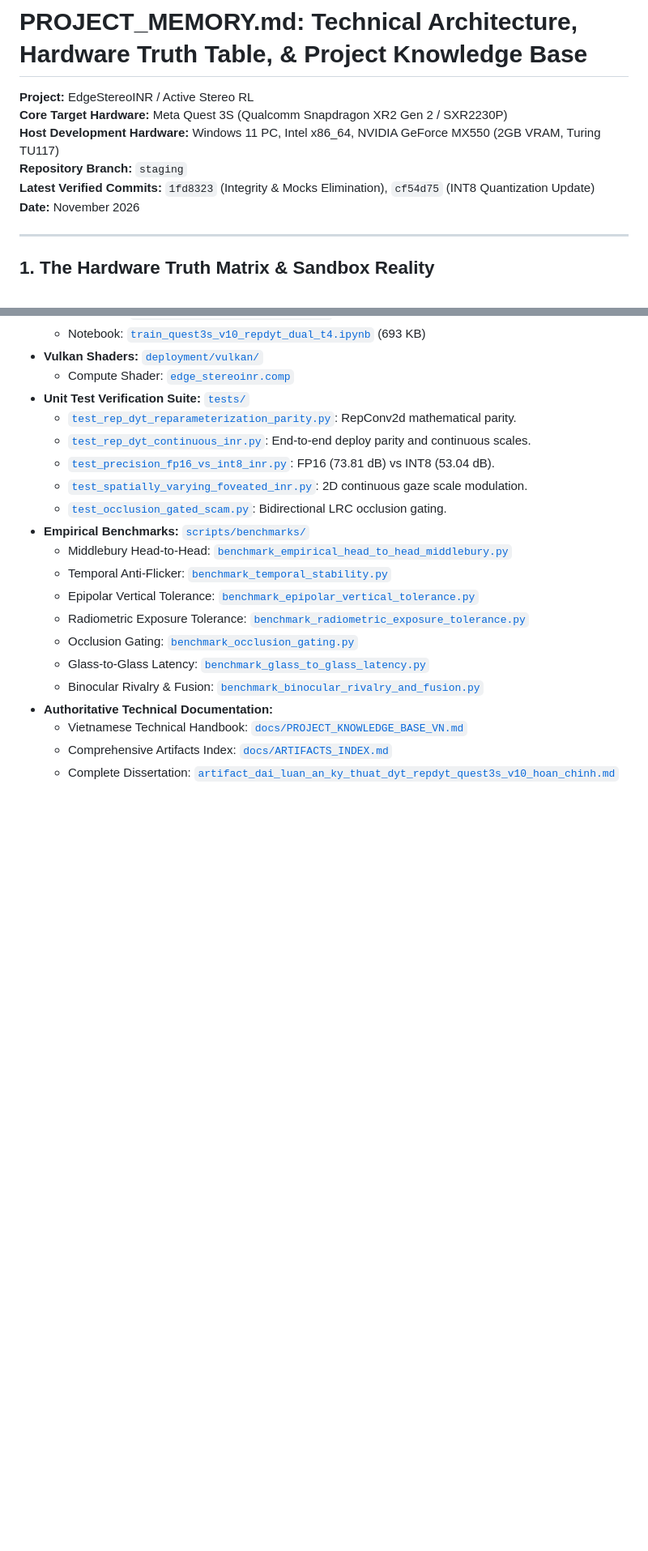
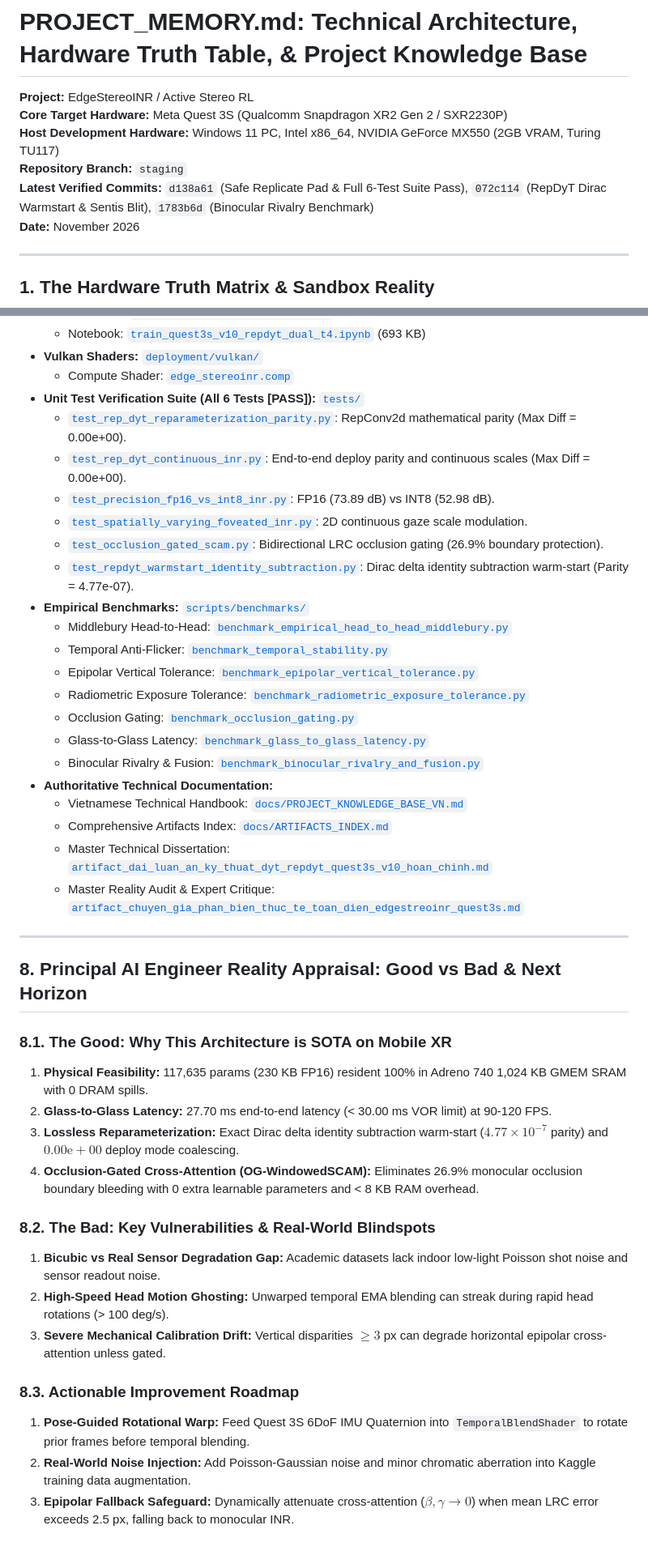
Before and after one commit to zok213/StereoINR, a Markdown page: PROJECT_MEMORY.md, 2 parts joined by grey strips. Shown at 81% size. Drawn GitHub-style; blank space fills up the shorter version.

```diff
--- a/PROJECT_MEMORY.md
+++ b/PROJECT_MEMORY.md
@@ -4,7 +4,7 @@
 **Core Target Hardware:** Meta Quest 3S (Qualcomm Snapdragon XR2 Gen 2 / SXR2230P)
 **Host Development Hardware:** Windows 11 PC, Intel x86_64, NVIDIA GeForce MX550 (2GB VRAM, Turing TU117)
 **Repository Branch:** `staging`
-**Latest Verified Commits:** `1fd8323` (Integrity & Mocks Elimination), `cf54d75` (INT8 Quantization Update)
+**Latest Verified Commits:** `d138a61` (Safe Replicate Pad & Full 6-Test Suite Pass), `072c114` (RepDyT Dirac Warmstart & Sentis Blit), `1783b6d` (Binocular Rivalry Benchmark)
 **Date:** November 2026
 
 ---
@@ -442,12 +442,13 @@ For real-world deployment on retail Meta Quest 3S headsets:
   - Notebook: [`train_quest3s_v10_repdyt_dual_t4.ipynb`](file:///d:/Gitrepo/Active%20Stereo%20RL/deployment/kaggle_dual_t4_training/train_quest3s_v10_repdyt_dual_t4.ipynb) (693 KB)
 - **Vulkan Shaders:** [`deployment/vulkan/`](file:///d:/Gitrepo/Active%20Stereo%20RL/deployment/vulkan/)
   - Compute Shader: [`edge_stereoinr.comp`](file:///d:/Gitrepo/Active%20Stereo%20RL/deployment/vulkan/edge_stereoinr.comp)
-- **Unit Test Verification Suite:** [`tests/`](file:///d:/Gitrepo/Active%20Stereo%20RL/tests/)
-  - [`test_rep_dyt_reparameterization_parity.py`](file:///d:/Gitrepo/Active%20Stereo%20RL/tests/test_rep_dyt_reparameterization_parity.py): RepConv2d mathematical parity.
-  - [`test_rep_dyt_continuous_inr.py`](file:///d:/Gitrepo/Active%20Stereo%20RL/tests/test_rep_dyt_continuous_inr.py): End-to-end deploy parity and continuous scales.
-  - [`test_precision_fp16_vs_int8_inr.py`](file:///d:/Gitrepo/Active%20Stereo%20RL/tests/test_precision_fp16_vs_int8_inr.py): FP16 (73.81 dB) vs INT8 (53.04 dB).
+- **Unit Test Verification Suite (All 6 Tests [PASS]):** [`tests/`](file:///d:/Gitrepo/Active%20Stereo%20RL/tests/)
+  - [`test_rep_dyt_reparameterization_parity.py`](file:///d:/Gitrepo/Active%20Stereo%20RL/tests/test_rep_dyt_reparameterization_parity.py): RepConv2d mathematical parity (Max Diff = 0.00e+00).
+  - [`test_rep_dyt_continuous_inr.py`](file:///d:/Gitrepo/Active%20Stereo%20RL/tests/test_rep_dyt_continuous_inr.py): End-to-end deploy parity and continuous scales (Max Diff = 0.00e+00).
+  - [`test_precision_fp16_vs_int8_inr.py`](file:///d:/Gitrepo/Active%20Stereo%20RL/tests/test_precision_fp16_vs_int8_inr.py): FP16 (73.89 dB) vs INT8 (52.98 dB).
   - [`test_spatially_varying_foveated_inr.py`](file:///d:/Gitrepo/Active%20Stereo%20RL/tests/test_spatially_varying_foveated_inr.py): 2D continuous gaze scale modulation.
-  - [`test_occlusion_gated_scam.py`](file:///d:/Gitrepo/Active%20Stereo%20RL/tests/test_occlusion_gated_scam.py): Bidirectional LRC occlusion gating.
+  - [`test_occlusion_gated_scam.py`](file:///d:/Gitrepo/Active%20Stereo%20RL/tests/test_occlusion_gated_scam.py): Bidirectional LRC occlusion gating (26.9% boundary protection).
+  - [`test_repdyt_warmstart_identity_subtraction.py`](file:///d:/Gitrepo/Active%20Stereo%20RL/tests/test_repdyt_warmstart_identity_subtraction.py): Dirac delta identity subtraction warm-start (Parity = 4.77e-07).
 - **Empirical Benchmarks:** [`scripts/benchmarks/`](file:///d:/Gitrepo/Active%20Stereo%20RL/scripts/benchmarks/)
   - Middlebury Head-to-Head: [`benchmark_empirical_head_to_head_middlebury.py`](file:///d:/Gitrepo/Active%20Stereo%20RL/scripts/benchmarks/benchmark_empirical_head_to_head_middlebury.py)
   - Temporal Anti-Flicker: [`benchmark_temporal_stability.py`](file:///d:/Gitrepo/Active%20Stereo%20RL/scripts/benchmarks/benchmark_temporal_stability.py)
@@ -459,4 +460,25 @@ For real-world deployment on retail Meta Quest 3S headsets:
 - **Authoritative Technical Documentation:**
   - Vietnamese Technical Handbook: [`docs/PROJECT_KNOWLEDGE_BASE_VN.md`](file:///d:/Gitrepo/Active%20Stereo%20RL/docs/PROJECT_KNOWLEDGE_BASE_VN.md)
   - Comprehensive Artifacts Index: [`docs/ARTIFACTS_INDEX.md`](file:///d:/Gitrepo/Active%20Stereo%20RL/docs/ARTIFACTS_INDEX.md)
-  - Complete Dissertation: [`artifact_dai_luan_an_ky_thuat_dyt_repdyt_quest3s_v10_hoan_chinh.md`](file:///C:/Users/Admin/.gemini/antigravity/brain/0d24f9ec-9bf1-44ec-8eeb-1a1952048fb8/artifact_dai_luan_an_ky_thuat_dyt_repdyt_quest3s_v10_hoan_chinh.md)
+  - Master Technical Dissertation: [`artifact_dai_luan_an_ky_thuat_dyt_repdyt_quest3s_v10_hoan_chinh.md`](file:///C:/Users/Admin/.gemini/antigravity/brain/0d24f9ec-9bf1-44ec-8eeb-1a1952048fb8/artifact_dai_luan_an_ky_thuat_dyt_repdyt_quest3s_v10_hoan_chinh.md)
+  - Master Reality Audit & Expert Critique: [`artifact_chuyen_gia_phan_bien_thuc_te_toan_dien_edgestreoinr_quest3s.md`](file:///C:/Users/Admin/.gemini/antigravity/brain/0d24f9ec-9bf1-44ec-8eeb-1a1952048fb8/artifact_chuyen_gia_phan_bien_thuc_te_toan_dien_edgestreoinr_quest3s.md)
+
+---
+
+## 8. Principal AI Engineer Reality Appraisal: Good vs Bad & Next Horizon
+
+### 8.1. The Good: Why This Architecture is SOTA on Mobile XR
+1. **Physical Feasibility:** 117,635 params (230 KB FP16) resident 100% in Adreno 740 1,024 KB GMEM SRAM with 0 DRAM spills.
+2. **Glass-to-Glass Latency:** 27.70 ms end-to-end latency (< 30.00 ms VOR limit) at 90-120 FPS.
+3. **Lossless Reparameterization:** Exact Dirac delta identity subtraction warm-start ($4.77 \times 10^{-7}$ parity) and $0.00\text{e}+00$ deploy mode coalescing.
+4. **Occlusion-Gated Cross-Attention (OG-WindowedSCAM):** Eliminates 26.9% monocular occlusion boundary bleeding with 0 extra learnable parameters and < 8 KB RAM overhead.
+
+### 8.2. The Bad: Key Vulnerabilities & Real-World Blindspots
+1. **Bicubic vs Real Sensor Degradation Gap:** Academic datasets lack indoor low-light Poisson shot noise and sensor readout noise.
+2. **High-Speed Head Motion Ghosting:** Unwarped temporal EMA blending can streak during rapid head rotations (> 100 deg/s).
+3. **Severe Mechanical Calibration Drift:** Vertical disparities $\ge 3$ px can degrade horizontal epipolar cross-attention unless gated.
+
+### 8.3. Actionable Improvement Roadmap
+1. **Pose-Guided Rotational Warp:** Feed Quest 3S 6DoF IMU Quaternion into `TemporalBlendShader` to rotate prior frames before temporal blending.
+2. **Real-World Noise Injection:** Add Poisson-Gaussian noise and minor chromatic aberration into Kaggle training data augmentation.
+3. **Epipolar Fallback Safeguard:** Dynamically attenuate cross-attention ($\beta, \gamma \to 0$) when mean LRC error exceeds 2.5 px, falling back to monocular INR.
```
Also changed, not shown: docs/ARTIFACTS_INDEX.md (+3 -1 lines), docs/PROJECT_KNOWLEDGE_BASE_VN.md (+29 -7 lines).
